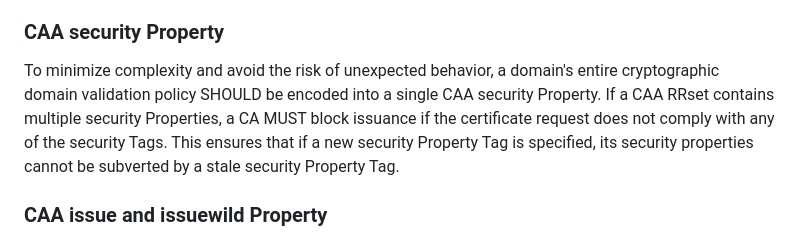
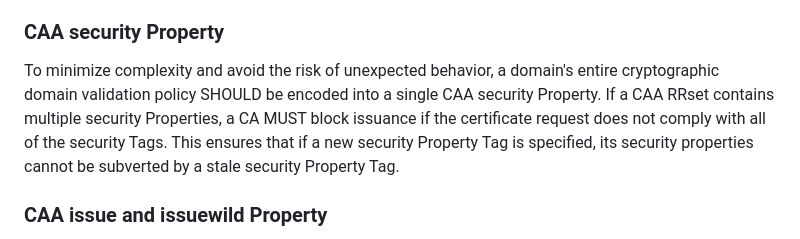
Before and after one commit to birgelee/draft-caa-security-tag, a Markdown page: draft-birgelee-lamps-caa-security.md, the part around one of its changes. Rendered like a GitHub page.

```diff
--- a/draft-birgelee-lamps-caa-security.md
+++ b/draft-birgelee-lamps-caa-security.md
@@ -241,7 +241,7 @@ The behavior of a CA when encountering a CAA RRset that contains multiple CAA Pr
 ### CAA security Property
 
 To minimize complexity and avoid the risk of unexpected behavior, a domain's entire cryptographic domain validation policy SHOULD be encoded into a single CAA security Property.
-If a CAA RRset contains multiple security Properties, a CA MUST block issuance if the certificate request does not comply with any of the security Tags.
+If a CAA RRset contains multiple security Properties, a CA MUST block issuance if the certificate request does not comply with all of the security Tags.
 This ensures that if a new security Property Tag is specified, its security properties cannot be subverted by a stale security Property Tag.
 
 ### CAA issue and issuewild Property
```
Also changed, not shown: other parts of draft-birgelee-lamps-caa-security.md (+1 -1 lines).
